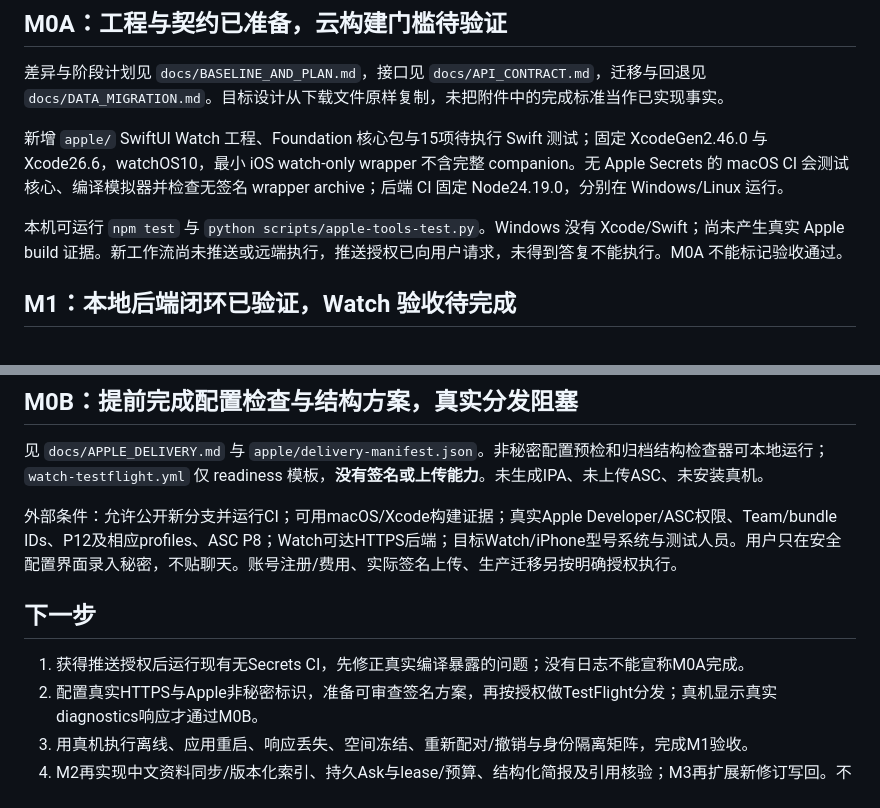
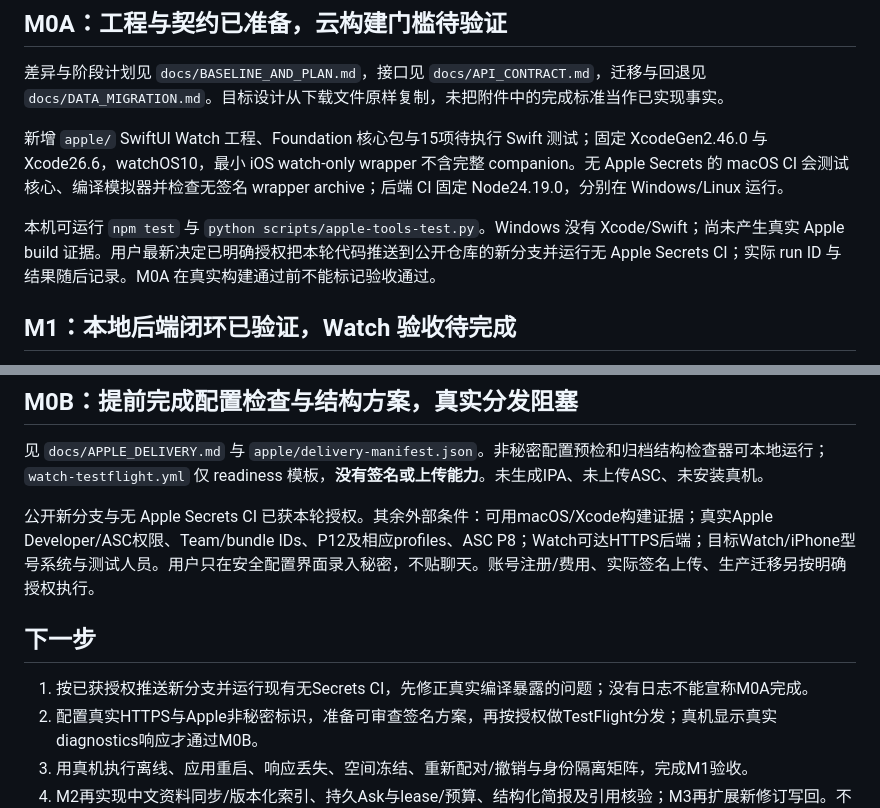
Before and after one commit to Weihao-Zhou03/personal-research-agent, a Markdown page: PROJECT_HANDOFF.md, 2 parts joined by grey strips. Rendered like a GitHub page.

```diff
--- a/PROJECT_HANDOFF.md
+++ b/PROJECT_HANDOFF.md
@@ -8,7 +8,7 @@
 
 新增 `apple/` SwiftUI Watch 工程、Foundation 核心包与15项待执行 Swift 测试；固定 XcodeGen2.46.0 与 Xcode26.6，watchOS10，最小 iOS watch-only wrapper 不含完整 companion。无 Apple Secrets 的 macOS CI 会测试核心、编译模拟器并检查无签名 wrapper archive；后端 CI 固定 Node24.19.0，分别在 Windows/Linux 运行。
 
-本机可运行 `npm test` 与 `python scripts/apple-tools-test.py`。Windows 没有 Xcode/Swift；尚未产生真实 Apple build 证据。新工作流尚未推送或远端执行，推送授权已向用户请求，未得到答复不能执行。M0A 不能标记验收通过。
+本机可运行 `npm test` 与 `python scripts/apple-tools-test.py`。Windows 没有 Xcode/Swift；尚未产生真实 Apple build 证据。用户最新决定已明确授权把本轮代码推送到公开仓库的新分支并运行无 Apple Secrets CI；实际 run ID 与结果随后记录。M0A 在真实构建通过前不能标记验收通过。
 
 ## M1：本地后端闭环已验证，Watch 验收待完成
 
@@ -26,11 +26,11 @@ Watch 代码提供 Keychain pending/active 分离、Application Support 原子 o
 
 见 `docs/APPLE_DELIVERY.md` 与 `apple/delivery-manifest.json`。非秘密配置预检和归档结构检查器可本地运行；`watch-testflight.yml` 仅 readiness 模板，**没有签名或上传能力**。未生成IPA、未上传ASC、未安装真机。
 
-外部条件：允许公开新分支并运行CI；可用macOS/Xcode构建证据；真实Apple Developer/ASC权限、Team/bundle IDs、P12及相应profiles、ASC P8；Watch可达HTTPS后端；目标Watch/iPhone型号系统与测试人员。用户只在安全配置界面录入秘密，不贴聊天。账号注册/费用、实际签名上传、生产迁移另按明确授权执行。
+公开新分支与无 Apple Secrets CI 已获本轮授权。其余外部条件：可用macOS/Xcode构建证据；真实Apple Developer/ASC权限、Team/bundle IDs、P12及相应profiles、ASC P8；Watch可达HTTPS后端；目标Watch/iPhone型号系统与测试人员。用户只在安全配置界面录入秘密，不贴聊天。账号注册/费用、实际签名上传、生产迁移另按明确授权执行。
 
 ## 下一步
 
-1. 获得推送授权后运行现有无Secrets CI，先修正真实编译暴露的问题；没有日志不能宣称M0A完成。
+1. 按已获授权推送新分支并运行现有无Secrets CI，先修正真实编译暴露的问题；没有日志不能宣称M0A完成。
 2. 配置真实HTTPS与Apple非秘密标识，准备可审查签名方案，再按授权做TestFlight分发；真机显示真实diagnostics响应才通过M0B。
 3. 用真机执行离线、应用重启、响应丢失、空间冻结、重新配对/撤销与身份隔离矩阵，完成M1验收。
 4. M2再实现中文资料同步/版本化索引、持久Ask与lease/预算、结构化简报及引用核验；M3再扩展新修订写回。不扩大未通过M0B的Watch装饰性功能。
```
Also changed, not shown: docs/APPLE_DELIVERY.md (+1 -1 lines), docs/VERIFICATION.md (+1 -1 lines).
